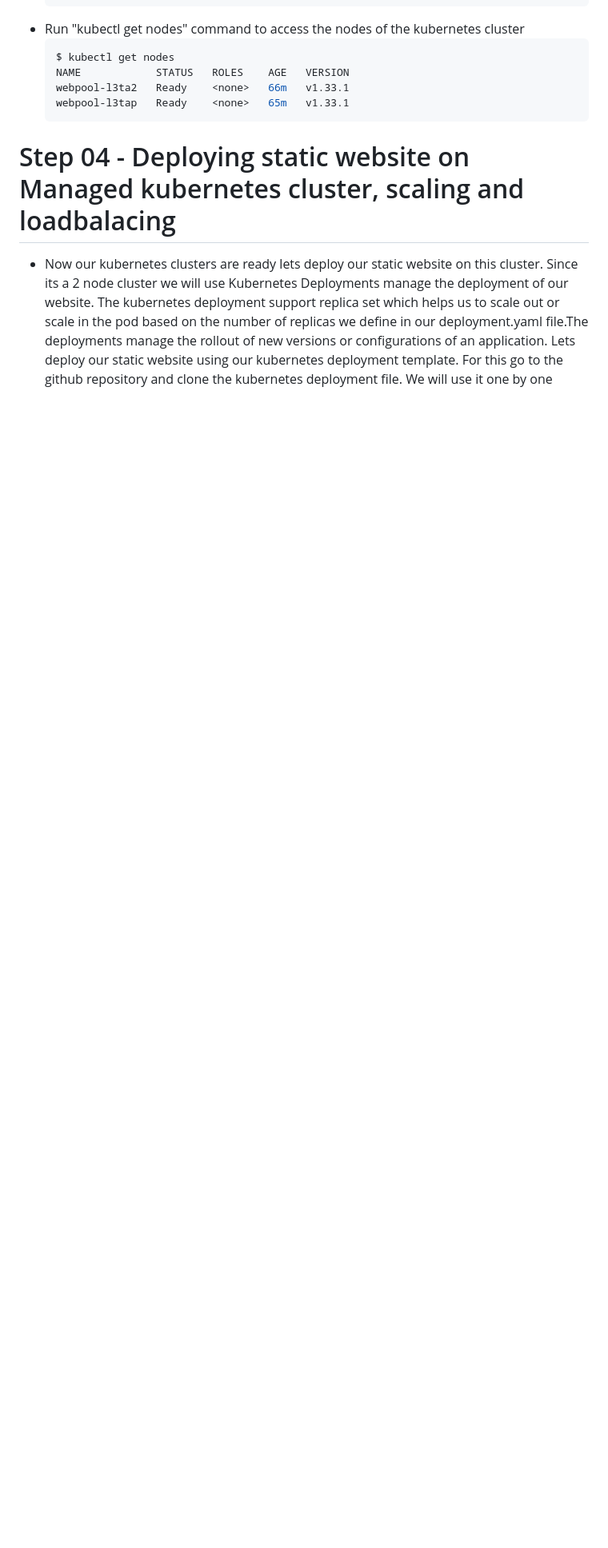
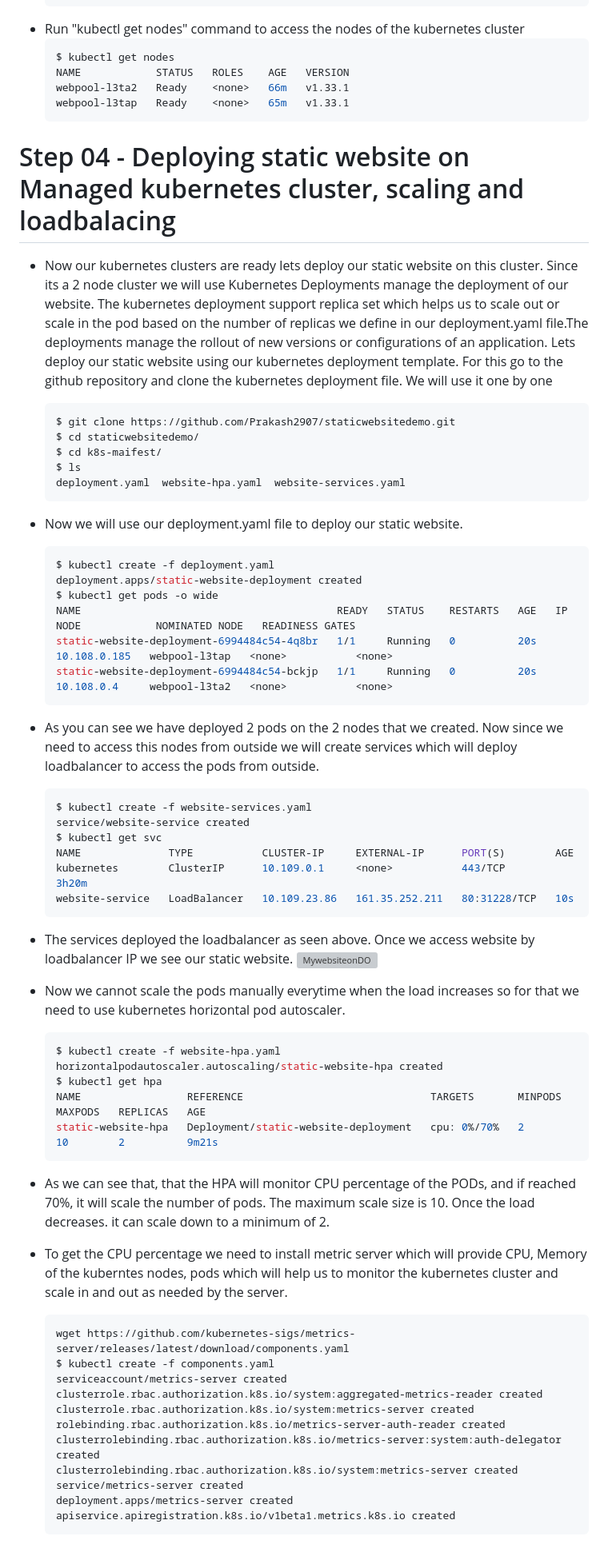
Before and after one commit to Prakash2907/staticwebsitedemo, a Markdown page: README.md, the part around the change. Shown: that part at 80% size. Rendered like a GitHub page; blank space fills up the shorter version; grey boxes are pictures that could not be loaded.

````diff
--- a/README.md
+++ b/README.md
@@ -108,4 +108,55 @@ This guide describes how to deploy static website on digital ocean kubernetes ma
     webpool-l3tap   Ready    <none>   65m   v1.33.1
     ```
 # Step 04 - Deploying static website on Managed kubernetes cluster, scaling and loadbalacing
- - Now our kubernetes clusters are ready lets deploy our static website on this cluster. Since its a 2 node cluster we will use Kubernetes Deployments manage the deployment of our website. The kubernetes            deployment support replica set which helps us to scale out or scale in the pod based on the number of replicas we define in our deployment.yaml file.The deployments manage the rollout of new versions or          configurations of an application. Lets deploy our static website using our kubernetes deployment template. For this go to the github repository and clone the kubernetes deployment file. We will use it one by     one
+ - Now our kubernetes clusters are ready lets deploy our static website on this cluster. Since its a 2 node cluster we will use Kubernetes Deployments manage the     deployment of our website. The kubernetes          deployment support replica set which helps us to scale out or scale in the pod based on the number of           replicas we define in our deployment.yaml file.The deployments manage the rollout of new versions or          configurations of an application. Lets deploy our    static website using our kubernetes deployment template. For this go to the github repository and clone the kubernetes deployment file. We will use it one by      one
+   ```shell
+   $ git clone https://github.com/Prakash2907/staticwebsitedemo.git
+   $ cd staticwebsitedemo/
+   $ cd k8s-maifest/
+   $ ls
+   deployment.yaml  website-hpa.yaml  website-services.yaml
+   ```
+- Now we will use our deployment.yaml file to deploy our static website.
+  ```shell
+  $ kubectl create -f deployment.yaml
+  deployment.apps/static-website-deployment created
+  $ kubectl get pods -o wide
+  NAME                                         READY   STATUS    RESTARTS   AGE   IP             NODE            NOMINATED NODE   READINESS GATES
+  static-website-deployment-6994484c54-4q8br   1/1     Running   0          20s   10.108.0.185   webpool-l3tap   <none>           <none>
+  static-website-deployment-6994484c54-bckjp   1/1     Running   0          20s   10.108.0.4     webpool-l3ta2   <none>           <none>
+  ```
+- As you can see we have deployed 2 pods on the 2 nodes that we created. Now since we need to access this nodes from outside we will create services which will      deploy loadbalancer to access the pods from outside.
+  ```shell
+  $ kubectl create -f website-services.yaml
+  service/website-service created
+  $ kubectl get svc
+  NAME              TYPE           CLUSTER-IP     EXTERNAL-IP      PORT(S)        AGE
+  kubernetes        ClusterIP      10.109.0.1     <none>           443/TCP        3h20m
+  website-service   LoadBalancer   10.109.23.86   161.35.252.211   80:31228/TCP   10s
+  ```
+ - The services deployed the loadbalancer as seen above. Once we access website by loadbalancer IP we see our static website.
+   ![MywebsiteonDO](https://github.com/user-attachments/assets/5bec59ff-a2d7-48d2-b86d-69e6279eee50)
+
+ - Now we cannot scale the pods manually everytime when the load increases so for that we need to use kubernetes horizontal       pod autoscaler.
+   ```shell
+   $ kubectl create -f website-hpa.yaml
+   horizontalpodautoscaler.autoscaling/static-website-hpa created
+   $ kubectl get hpa
+   NAME                 REFERENCE                              TARGETS       MINPODS   MAXPODS   REPLICAS   AGE
+   static-website-hpa   Deployment/static-website-deployment   cpu: 0%/70%   2         10        2          9m21s
+   ```
+ - As we can see that, that the HPA will monitor CPU percentage of the PODs, and if reached 70%, it will scale the number of pods. The maximum scale size is 10.      Once the load decreases. it can scale down to a minimum of 2.
+ - To get the CPU percentage we need to install metric server which will provide CPU, Memory of the kuberntes nodes, pods which will help us to monitor the           kubernetes cluster and scale in and out as needed by the server.
+   ```shell
+   wget https://github.com/kubernetes-sigs/metrics-server/releases/latest/download/components.yaml
+   $ kubectl create -f components.yaml
+   serviceaccount/metrics-server created
+   clusterrole.rbac.authorization.k8s.io/system:aggregated-metrics-reader created
+   clusterrole.rbac.authorization.k8s.io/system:metrics-server created
+   rolebinding.rbac.authorization.k8s.io/metrics-server-auth-reader created
+   clusterrolebinding.rbac.authorization.k8s.io/metrics-server:system:auth-delegator created
+   clusterrolebinding.rbac.authorization.k8s.io/system:metrics-server created
+   service/metrics-server created
+   deployment.apps/metrics-server created
+   apiservice.apiregistration.k8s.io/v1beta1.metrics.k8s.io created
+   ```
````
